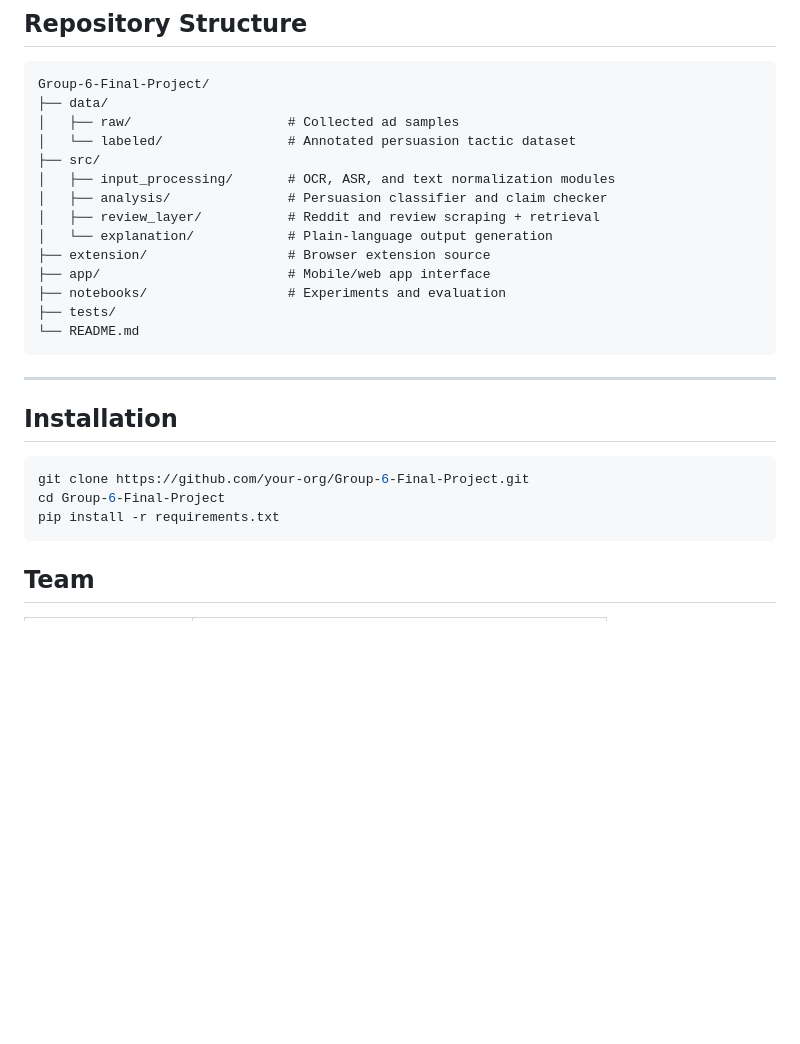
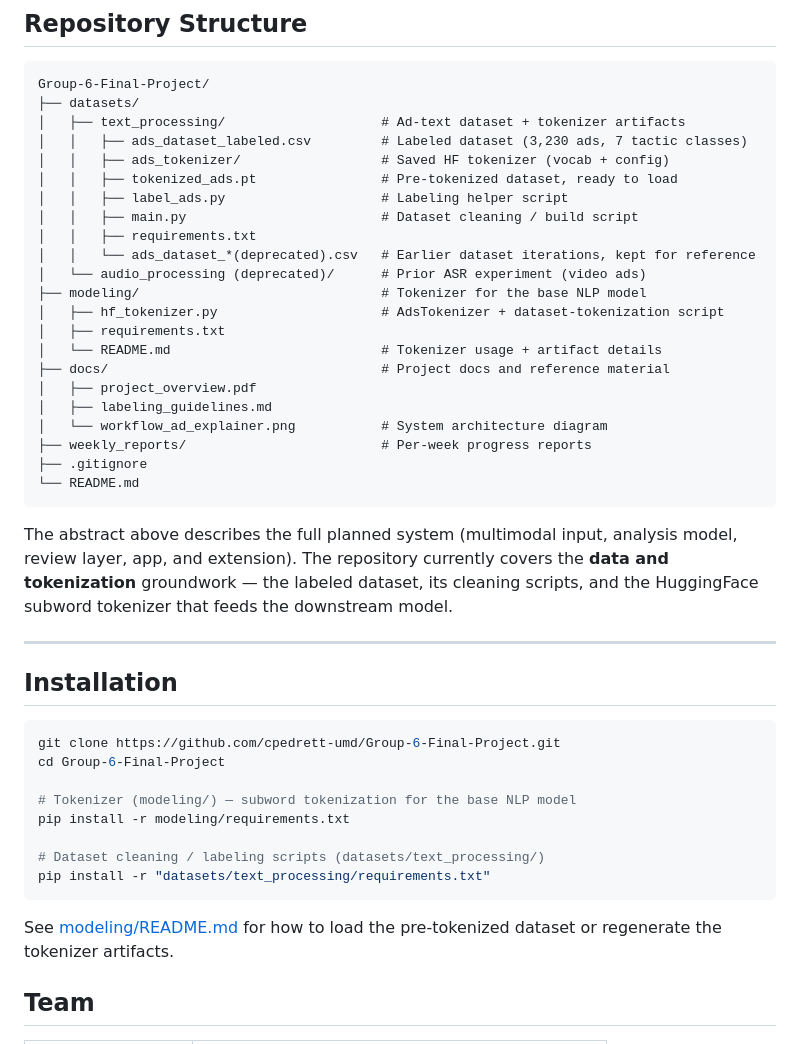
Before and after one commit to cpedrett-umd/Group-6-Final-Project, a Markdown page: README.md, the part around the change. Drawn GitHub-style; blank space fills up the shorter version.

````diff
--- a/README.md
+++ b/README.md
@@ -90,30 +90,51 @@ The tool generalizes to any consumer affected by emotionally persuasive advertis
 
 ```
 Group-6-Final-Project/
-├── data/
-│   ├── raw/                    # Collected ad samples
-│   └── labeled/                # Annotated persuasion tactic dataset
-├── src/
-│   ├── input_processing/       # OCR, ASR, and text normalization modules
-│   ├── analysis/               # Persuasion classifier and claim checker
-│   ├── review_layer/           # Reddit and review scraping + retrieval
-│   └── explanation/            # Plain-language output generation
-├── extension/                  # Browser extension source
-├── app/                        # Mobile/web app interface
-├── notebooks/                  # Experiments and evaluation
-├── tests/
+├── datasets/
+│   ├── text_processing/                    # Ad-text dataset + tokenizer artifacts
+│   │   ├── ads_dataset_labeled.csv         # Labeled dataset (3,230 ads, 7 tactic classes)
+│   │   ├── ads_tokenizer/                  # Saved HF tokenizer (vocab + config)
+│   │   ├── tokenized_ads.pt                # Pre-tokenized dataset, ready to load
+│   │   ├── label_ads.py                    # Labeling helper script
+│   │   ├── main.py                         # Dataset cleaning / build script
+│   │   ├── requirements.txt
+│   │   └── ads_dataset_*(deprecated).csv   # Earlier dataset iterations, kept for reference
+│   └── audio_processing (deprecated)/      # Prior ASR experiment (video ads)
+├── modeling/                               # Tokenizer for the base NLP model
+│   ├── hf_tokenizer.py                     # AdsTokenizer + dataset-tokenization script
+│   ├── requirements.txt
+│   └── README.md                           # Tokenizer usage + artifact details
+├── docs/                                   # Project docs and reference material
+│   ├── project_overview.pdf
+│   ├── labeling_guidelines.md
+│   └── workflow_ad_explainer.png           # System architecture diagram
+├── weekly_reports/                         # Per-week progress reports
+├── .gitignore
 └── README.md
 ```
+
+The abstract above describes the full planned system (multimodal input, analysis
+model, review layer, app, and extension). The repository currently covers the
+**data and tokenization** groundwork — the labeled dataset, its cleaning
+scripts, and the HuggingFace subword tokenizer that feeds the downstream model.
 
 ---
 
 ## Installation
 
 ```bash
-git clone https://github.com/your-org/Group-6-Final-Project.git
+git clone https://github.com/cpedrett-umd/Group-6-Final-Project.git
 cd Group-6-Final-Project
-pip install -r requirements.txt
+
+# Tokenizer (modeling/) — subword tokenization for the base NLP model
+pip install -r modeling/requirements.txt
+
+# Dataset cleaning / labeling scripts (datasets/text_processing/)
+pip install -r "datasets/text_processing/requirements.txt"
 ```
+
+See [modeling/README.md](modeling/README.md) for how to load the pre-tokenized
+dataset or regenerate the tokenizer artifacts.
 
 
 ## Team
````
